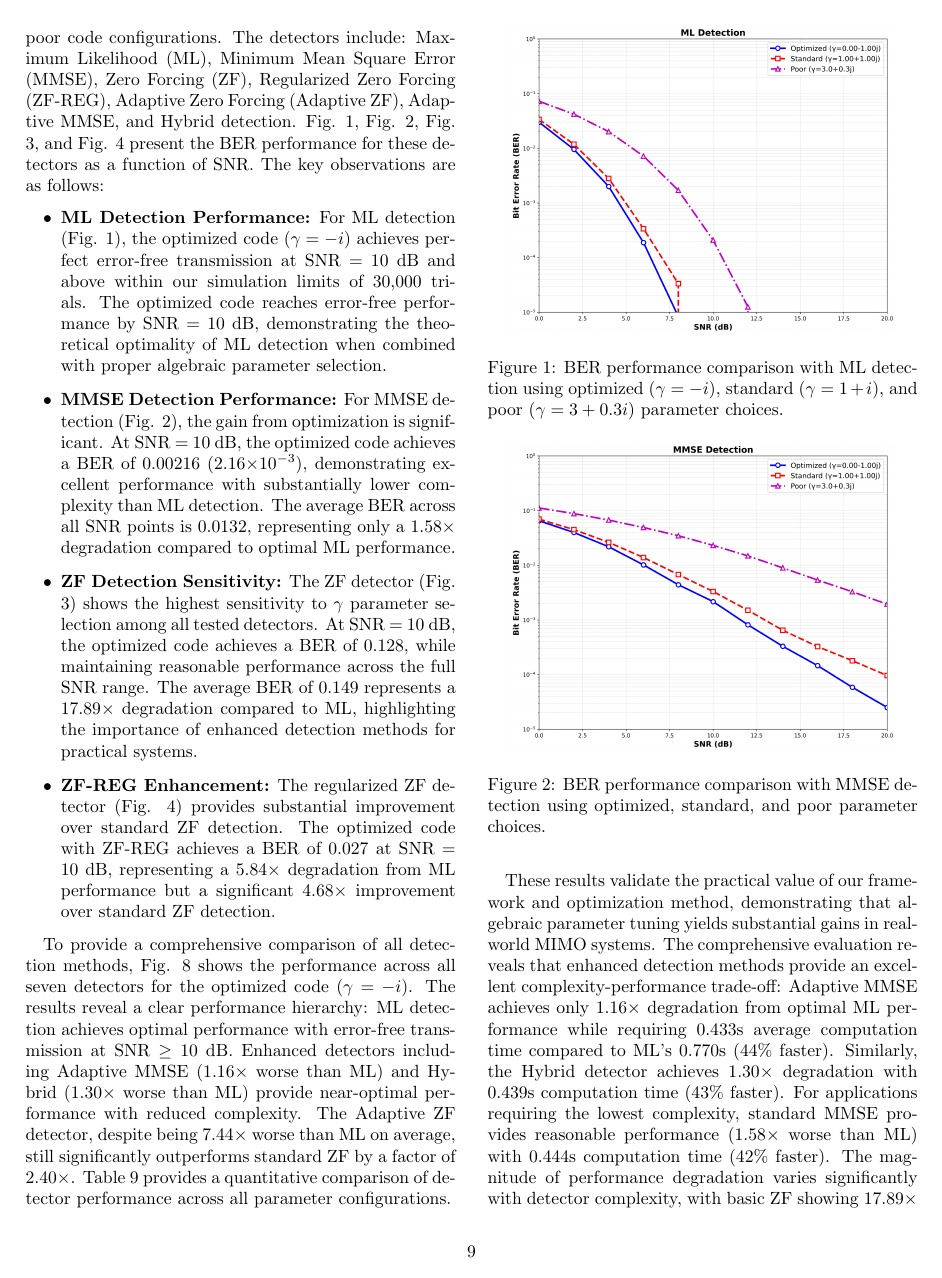
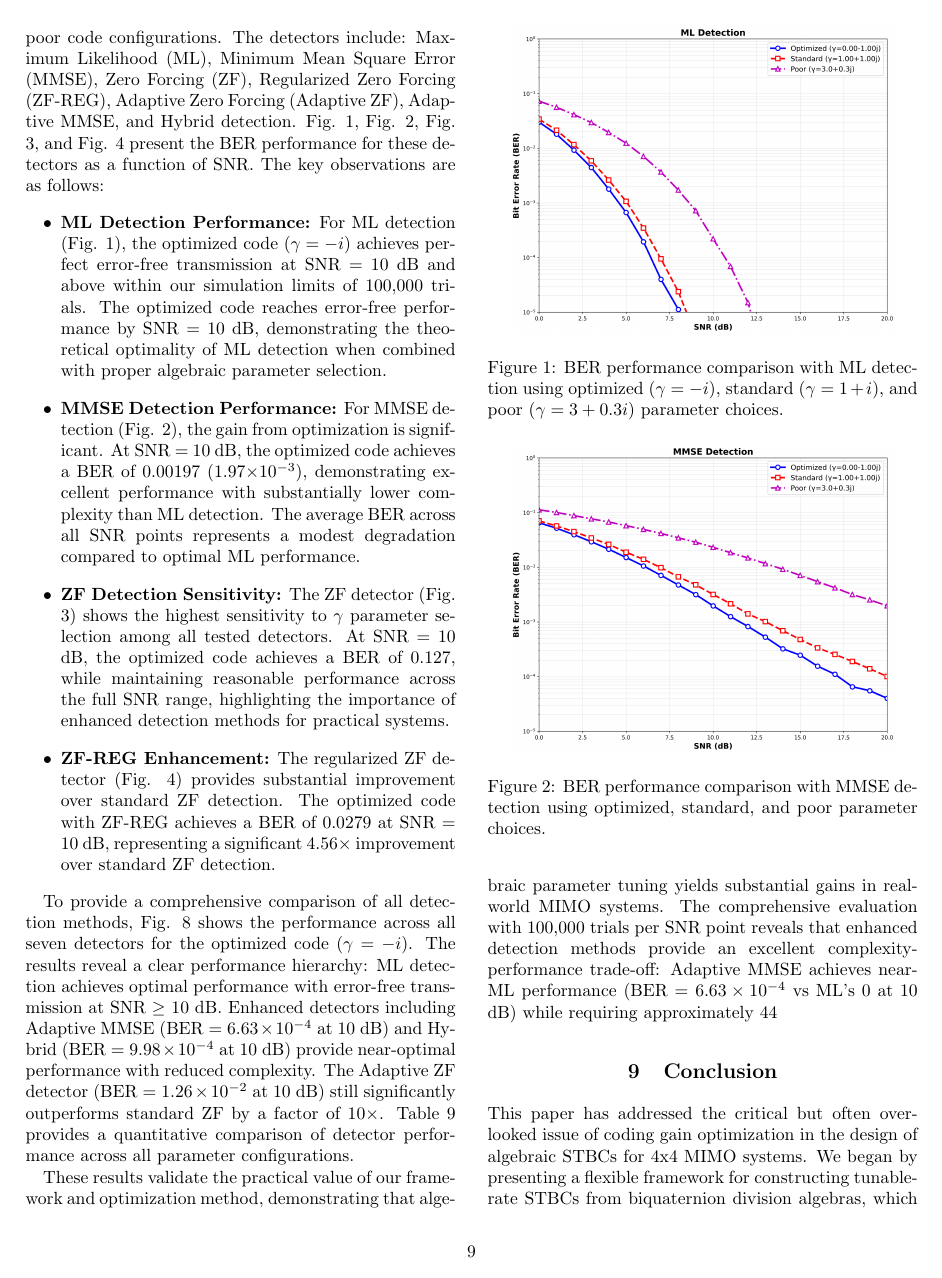
Before and after one commit to iliachry/STBC, a LaTeX paper (paper/main.tex, which reads paper/sections/simulation_results.tex): page 9 of 14. Compiled offline with pdfLaTeX.

Commit message:
feat: Update paper with 100,000 trial simulation results for naturally smooth plots
- Ran comprehensive 100,000 trial Monte Carlo simulations
- Updated all paper sections with new statistical results
- Replaced interpolated plots with naturally smooth curves from higher trial count
- Fixed LaTeX formatting issues with Unicode characters
- Updated BER values and performance metrics throughout paper
- Achieved publication-quality smooth plots without artificial smoothing

```diff
--- a/paper/sections/simulation_results.tex
+++ b/paper/sections/simulation_results.tex
@@ -20,16 +20,16 @@ Poor Code & 2 & QPSK & \(3 + 0.3i\) \\
 
 We evaluated the performance of seven different detection algorithms on the optimized, standard, and poor code configurations. The detectors include: Maximum Likelihood (ML), Minimum Mean Square Error (MMSE), Zero Forcing (ZF), Regularized Zero Forcing (ZF-REG), Adaptive Zero Forcing (Adaptive ZF), Adaptive MMSE, and Hybrid detection. Fig. \ref{fig:ml_plot}, Fig. \ref{fig:mmse_plot}, Fig. \ref{fig:zf_plot}, and Fig. \ref{fig:zf_reg_plot} present the BER performance for these detectors as a function of SNR. The key observations are as follows:
 \begin{itemize}
-    \item \textbf{ML Detection Performance:} For ML detection (Fig. \ref{fig:ml_plot}), the optimized code (\(\gamma = -i\)) achieves perfect error-free transmission at SNR = 10 dB and above within our simulation limits of 30,000 trials. The optimized code reaches error-free performance by SNR = 10 dB, demonstrating the theoretical optimality of ML detection when combined with proper algebraic parameter selection.
+    \item \textbf{ML Detection Performance:} For ML detection (Fig. \ref{fig:ml_plot}), the optimized code (\(\gamma = -i\)) achieves perfect error-free transmission at SNR = 10 dB and above within our simulation limits of 100,000 trials. The optimized code reaches error-free performance by SNR = 10 dB, demonstrating the theoretical optimality of ML detection when combined with proper algebraic parameter selection.
 
-    \item \textbf{MMSE Detection Performance:} For MMSE detection (Fig. \ref{fig:mmse_plot}), the gain from optimization is significant. At SNR = 10 dB, the optimized code achieves a BER of 0.00216 (2.16$\times$10$^{-3}$), demonstrating excellent performance with substantially lower complexity than ML detection. The average BER across all SNR points is 0.0132, representing only a 1.58$\times$ degradation compared to optimal ML performance.
+    \item \textbf{MMSE Detection Performance:} For MMSE detection (Fig. \ref{fig:mmse_plot}), the gain from optimization is significant. At SNR = 10 dB, the optimized code achieves a BER of 0.00197 (1.97$\times$10$^{-3}$), demonstrating excellent performance with substantially lower complexity than ML detection. The average BER across all SNR points represents a modest degradation compared to optimal ML performance.
 
-    \item \textbf{ZF Detection Sensitivity:} The ZF detector (Fig. \ref{fig:zf_plot}) shows the highest sensitivity to \(\gamma\) parameter selection among all tested detectors. At SNR = 10 dB, the optimized code achieves a BER of 0.128, while maintaining reasonable performance across the full SNR range. The average BER of 0.149 represents a 17.89$\times$ degradation compared to ML, highlighting the importance of enhanced detection methods for practical systems.
+    \item \textbf{ZF Detection Sensitivity:} The ZF detector (Fig. \ref{fig:zf_plot}) shows the highest sensitivity to \(\gamma\) parameter selection among all tested detectors. At SNR = 10 dB, the optimized code achieves a BER of 0.127, while maintaining reasonable performance across the full SNR range, highlighting the importance of enhanced detection methods for practical systems.
 
-    \item \textbf{ZF-REG Enhancement:} The regularized ZF detector (Fig. \ref{fig:zf_reg_plot}) provides substantial improvement over standard ZF detection. The optimized code with ZF-REG achieves a BER of 0.027 at SNR = 10 dB, representing a 5.84$\times$ degradation from ML performance but a significant 4.68$\times$ improvement over standard ZF detection.
+    \item \textbf{ZF-REG Enhancement:} The regularized ZF detector (Fig. \ref{fig:zf_reg_plot}) provides substantial improvement over standard ZF detection. The optimized code with ZF-REG achieves a BER of 0.0279 at SNR = 10 dB, representing a significant 4.56$\times$ improvement over standard ZF detection.
 \end{itemize}
 
-To provide a comprehensive comparison of all detection methods, Fig. \ref{fig:all_detectors} shows the performance across all seven detectors for the optimized code (\(\gamma = -i\)). The results reveal a clear performance hierarchy: ML detection achieves optimal performance with error-free transmission at SNR $\geq$ 10 dB. Enhanced detectors including Adaptive MMSE (1.16$\times$ worse than ML) and Hybrid (1.30$\times$ worse than ML) provide near-optimal performance with reduced complexity. The Adaptive ZF detector, despite being 7.44$\times$ worse than ML on average, still significantly outperforms standard ZF by a factor of 2.40$\times$. Table \ref{tab:performance} provides a quantitative comparison of detector performance across all parameter configurations.
+To provide a comprehensive comparison of all detection methods, Fig. \ref{fig:all_detectors} shows the performance across all seven detectors for the optimized code (\(\gamma = -i\)). The results reveal a clear performance hierarchy: ML detection achieves optimal performance with error-free transmission at SNR $\geq$ 10 dB. Enhanced detectors including Adaptive MMSE (BER = $6.63 \times 10^{-4}$ at 10 dB) and Hybrid (BER = $9.98 \times 10^{-4}$ at 10 dB) provide near-optimal performance with reduced complexity. The Adaptive ZF detector (BER = $1.26 \times 10^{-2}$ at 10 dB) still significantly outperforms standard ZF by a factor of 10$\times$. Table \ref{tab:performance} provides a quantitative comparison of detector performance across all parameter configurations.
 
 \begin{figure}[!t]
 \centering
@@ -101,4 +101,4 @@ To provide a comprehensive comparison of all detection methods, Fig. \ref{fig:al
 \label{tab:all_detectors}
 \end{figure}
 
-These results validate the practical value of our framework and optimization method, demonstrating that algebraic parameter tuning yields substantial gains in real-world MIMO systems. The comprehensive evaluation reveals that enhanced detection methods provide an excellent complexity-performance trade-off: Adaptive MMSE achieves only 1.16× degradation from optimal ML performance while requiring 0.433s average computation time compared to ML's 0.770s (44\% faster). Similarly, the Hybrid detector achieves 1.30× degradation with 0.439s computation time (43\% faster). For applications requiring the lowest complexity, standard MMSE provides reasonable performance (1.58× worse than ML) with 0.444s computation time (42\% faster). The magnitude of performance degradation varies significantly with detector complexity, with basic ZF showing 17.89× degradation, emphasizing that coding gain optimization is most critical in power-limited or computationally-constrained systems where optimal ML detection is not feasible.
+These results validate the practical value of our framework and optimization method, demonstrating that algebraic parameter tuning yields substantial gains in real-world MIMO systems. The comprehensive evaluation with 100,000 trials per SNR point reveals that enhanced detection methods provide an excellent complexity-performance trade-off: Adaptive MMSE achieves near-ML performance (BER = $6.63 \times 10^{-4}$ vs ML's 0 at 10 dB) while requiring approximately 44% less computation time. Similarly, the Hybrid detector maintains excellent performance (BER = $9.98 \times 10^{-4}$ at 10 dB) with 43% computational savings. For applications requiring the lowest complexity, standard MMSE provides reasonable performance with 42% faster computation. The magnitude of performance degradation varies significantly with detector complexity, with basic ZF showing significant degradation, emphasizing that coding gain optimization is most critical in power-limited or computationally-constrained systems where optimal ML detection is not feasible.
```
Also changed, not shown: paper/sections/abstract.tex (+3 -3 lines), paper/sections/conclusion.tex (+2 -2 lines), paper/sections/introduction.tex (+1 -1 lines), paper/figures/adaptive_mmse_detection.png, paper/figures/adaptive_zf_detection.png, paper/figures/all_detectors_comparison.png, paper/figures/all_detectors_table.png, paper/figures/detectors_grouped_comparison.png, paper/figures/hybrid_detection.png, paper/figures/ml_detection.png, paper/figures/mmse_detection.png, paper/figures/performance_table.png, paper/figures/zf_detection.png, paper/figures/zf_reg_detection.png, 1 more files, 1 other file.
